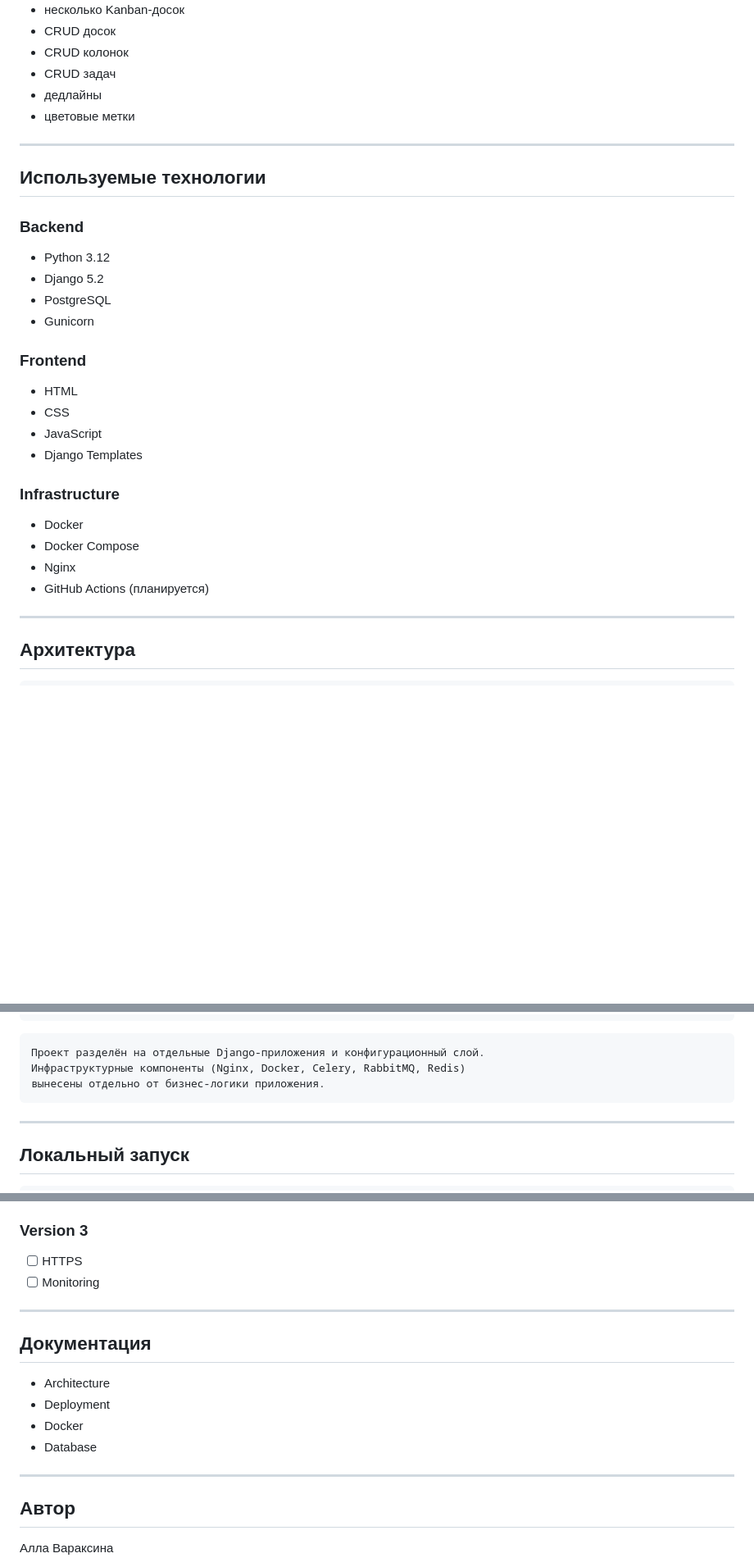
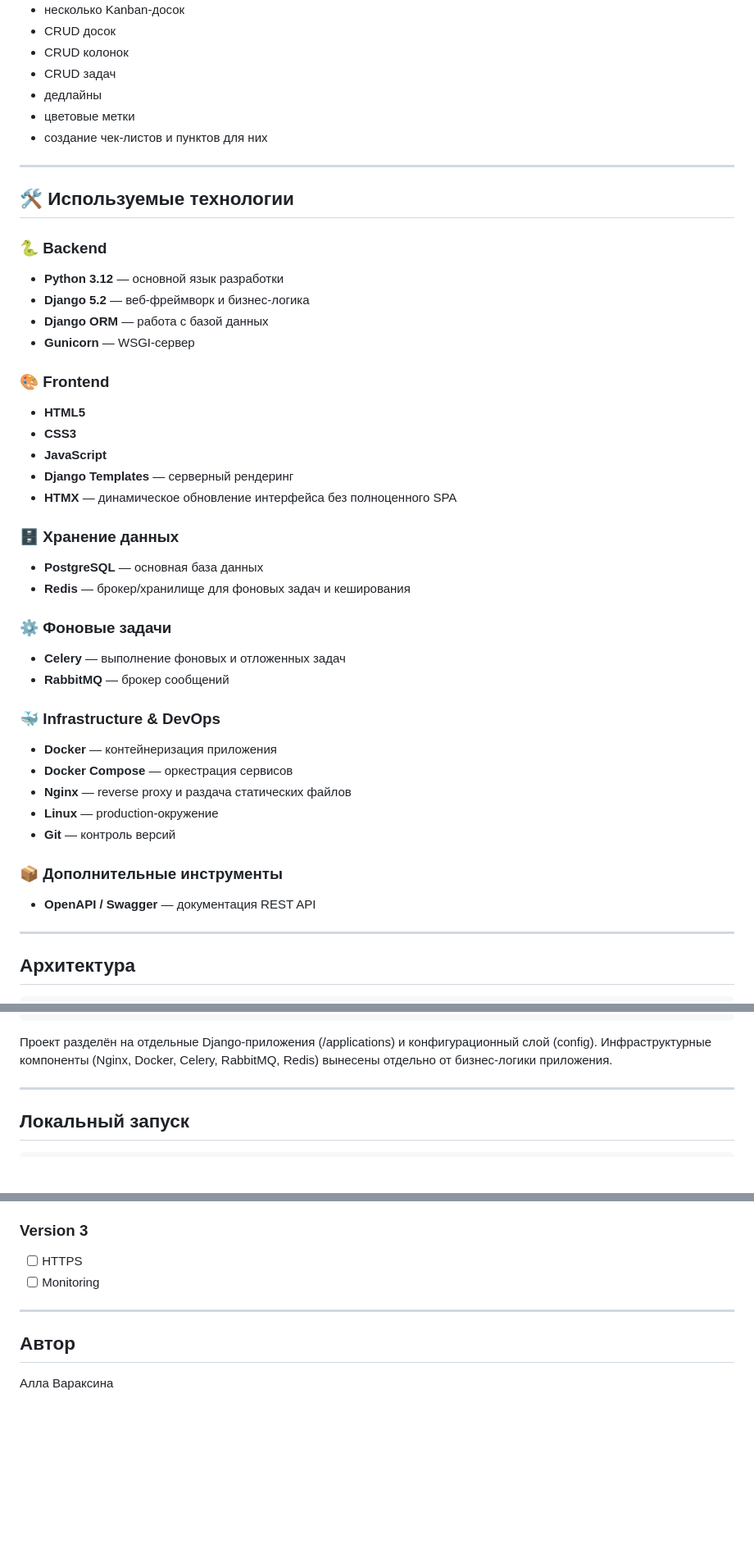
Before and after one commit to AcidBurst7/daily-hub, a Markdown page: Readme.md, 3 parts joined by grey strips. Shown at 82% size. Drawn GitHub-style; blank space fills up the shorter version.

````diff
--- a/Readme.md
+++ b/Readme.md
@@ -74,31 +74,49 @@ Daily Hub — веб-приложение для организации зада
 - CRUD задач
 - дедлайны
 - цветовые метки
+- создание чек-листов и пунктов для них
 
 ---
 
-## Используемые технологии
+## 🛠️ Используемые технологии
 
-### Backend
+### 🐍 Backend
 
-- Python 3.12
-- Django 5.2
-- PostgreSQL
-- Gunicorn
+- **Python 3.12** — основной язык разработки
+- **Django 5.2** — веб-фреймворк и бизнес-логика
+- **Django ORM** — работа с базой данных
+- **Gunicorn** — WSGI-сервер
 
-### Frontend
+### 🎨 Frontend
 
-- HTML
-- CSS
-- JavaScript
-- Django Templates
+- **HTML5**
+- **CSS3**
+- **JavaScript**
+- **Django Templates** — серверный рендеринг
+- **HTMX** — динамическое обновление интерфейса без полноценного SPA
 
-### Infrastructure
+### 🗄️ Хранение данных
 
-- Docker
-- Docker Compose
-- Nginx
-- GitHub Actions (планируется)
+- **PostgreSQL** — основная база данных
+- **Redis** — брокер/хранилище для фоновых задач и кеширования
+
+### ⚙️ Фоновые задачи
+
+- **Celery** — выполнение фоновых и отложенных задач
+- **RabbitMQ** — брокер сообщений
+
+### 🐳 Infrastructure & DevOps
+
+- **Docker** — контейнеризация приложения
+- **Docker Compose** — оркестрация сервисов
+- **Nginx** — reverse proxy и раздача статических файлов
+- **Linux** — production-окружение
+- **Git** — контроль версий
+
+
+### 📦 Дополнительные инструменты
+
+- **OpenAPI / Swagger** — документация REST API
 
 ---
 
@@ -175,11 +193,11 @@ daily-hub/
 └── README.md            # 📖 Документация проекта
 ```
 
-```markdown
-Проект разделён на отдельные Django-приложения и конфигурационный слой.
+Проект разделён на отдельные Django-приложения (/applications) и
+конфигурационный слой (config).
 Инфраструктурные компоненты (Nginx, Docker, Celery, RabbitMQ, Redis)
 вынесены отдельно от бизнес-логики приложения.
-```
+
 
 ---
 
@@ -248,15 +260,6 @@ DB_PORT=5432
 
 ---
 
-## Документация
-
-- Architecture
-- Deployment
-- Docker
-- Database
-
----
-
 ## Автор
 
 Алла Вараксина
````
Also changed, not shown: other parts of Readme.md (+0 -6 lines).
